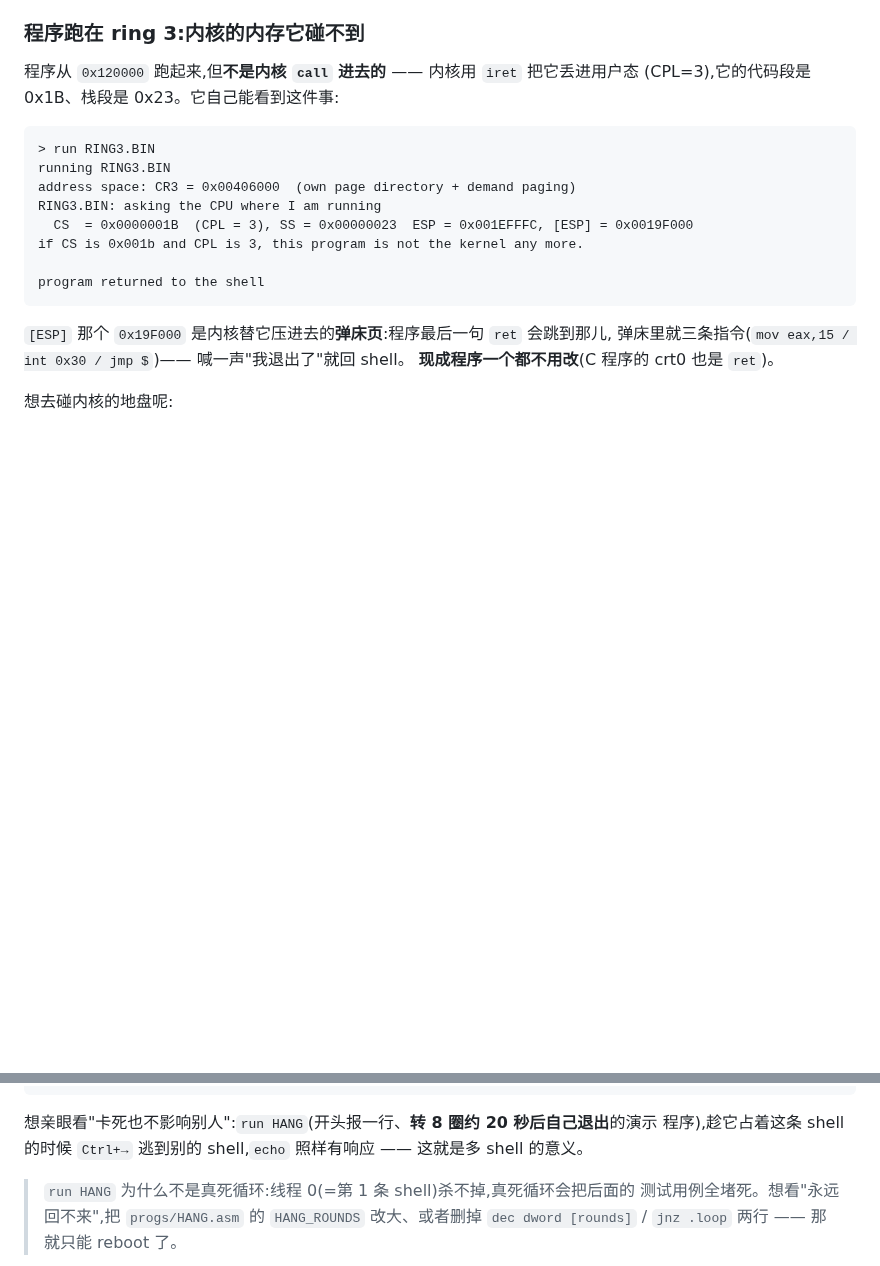
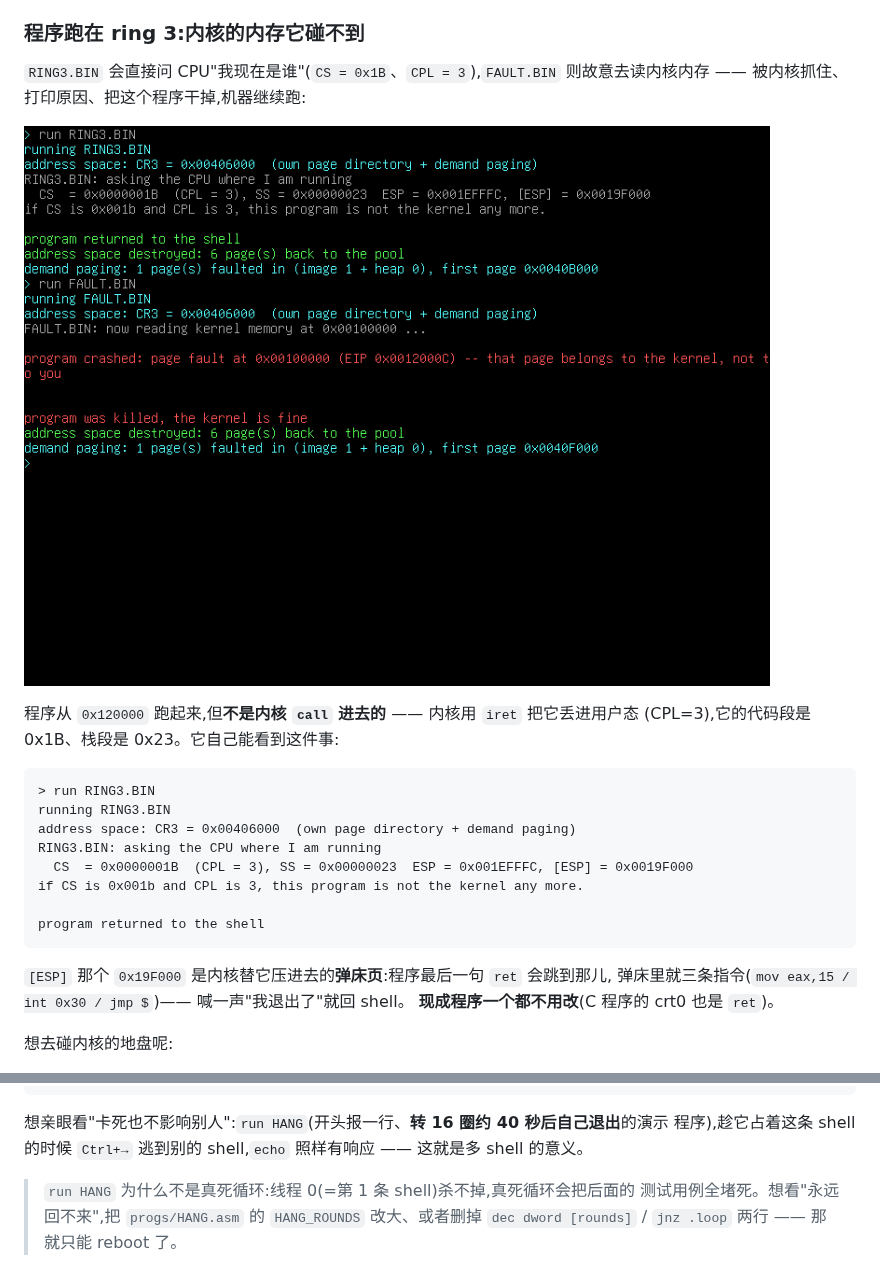
Before and after one commit to KaiXinLee114514/JoyOS, a Markdown page: README.md, 2 parts joined by grey strips. Rendered like a GitHub page; pictures changed too: docs/screenshot-ring3.png (added); blank space fills up the shorter version.

````diff
--- a/README.md
+++ b/README.md
@@ -355,6 +355,11 @@ demand paging: 34 page(s) faulted in (image 2 + heap 32), first page 0x00425000
 
 ### 程序跑在 ring 3:内核的内存它碰不到
 
+`RING3.BIN` 会直接问 CPU"我现在是谁"(`CS = 0x1B`、`CPL = 3`),`FAULT.BIN` 则故意去读内核内存 ——
+被内核抓住、打印原因、把这个程序干掉,机器继续跑:
+
+![ring 3:程序在 CPL=3 跑,摸内核内存会被干掉](docs/screenshot-ring3.png)
+
 程序从 `0x120000` 跑起来,但**不是内核 `call` 进去的** —— 内核用 `iret` 把它丢进用户态
 (CPL=3),它的代码段是 0x1B、栈段是 0x23。它自己能看到这件事:
 
@@ -473,7 +478,7 @@ Ctrl+Left / Ctrl+Right switches, or: shell <n>
 3>
 ```
 
-想亲眼看"卡死也不影响别人":`run HANG`(开头报一行、**转 8 圈约 20 秒后自己退出**的演示
+想亲眼看"卡死也不影响别人":`run HANG`(开头报一行、**转 16 圈约 40 秒后自己退出**的演示
 程序),趁它占着这条 shell 的时候 `Ctrl+→` 逃到别的 shell,`echo` 照样有响应 —— 这就是多
 shell 的意义。
 
````
Also changed, not shown: docs/known-issues.md (+1 -1 lines), docs/quickstart.md (+1 -1 lines), 2 other files.
